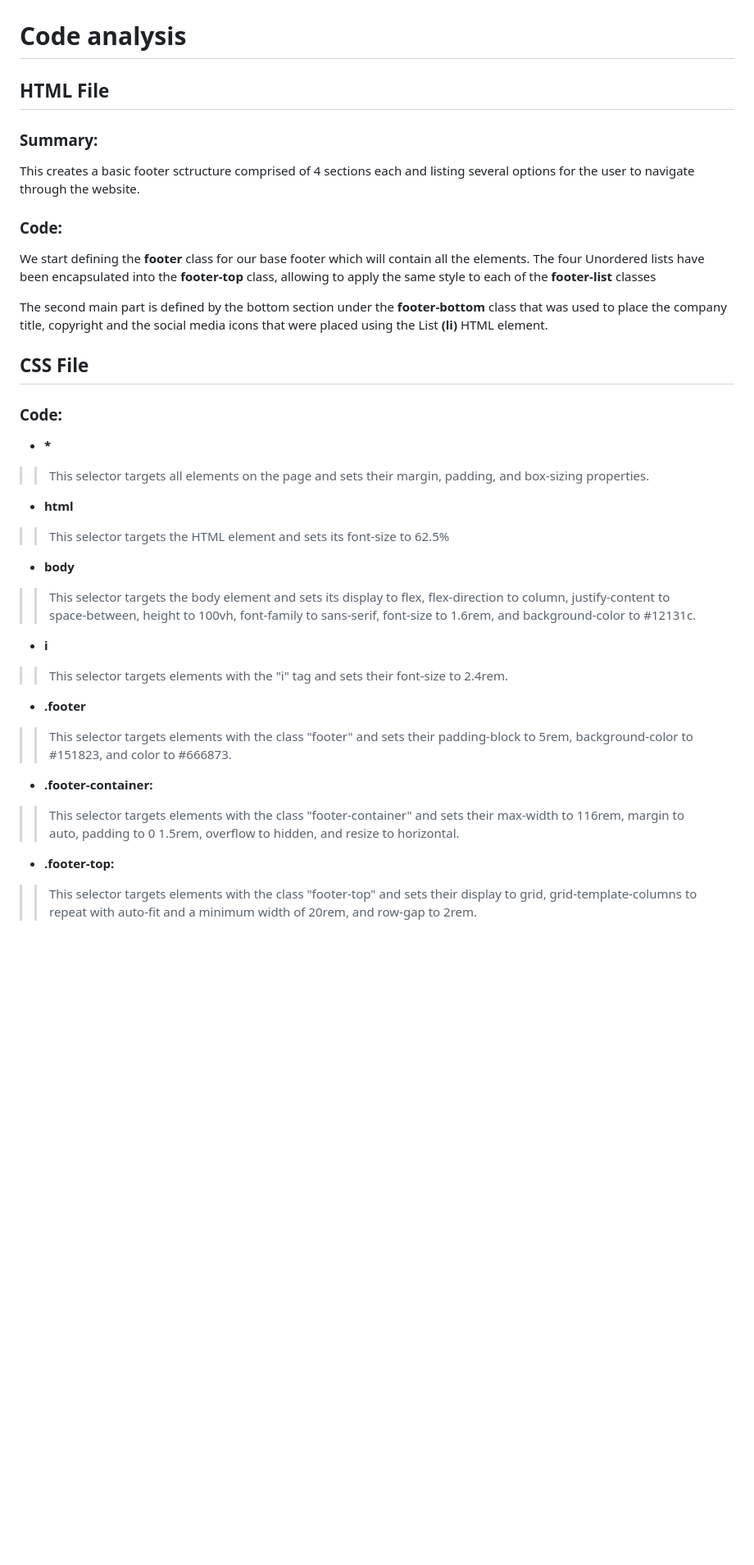
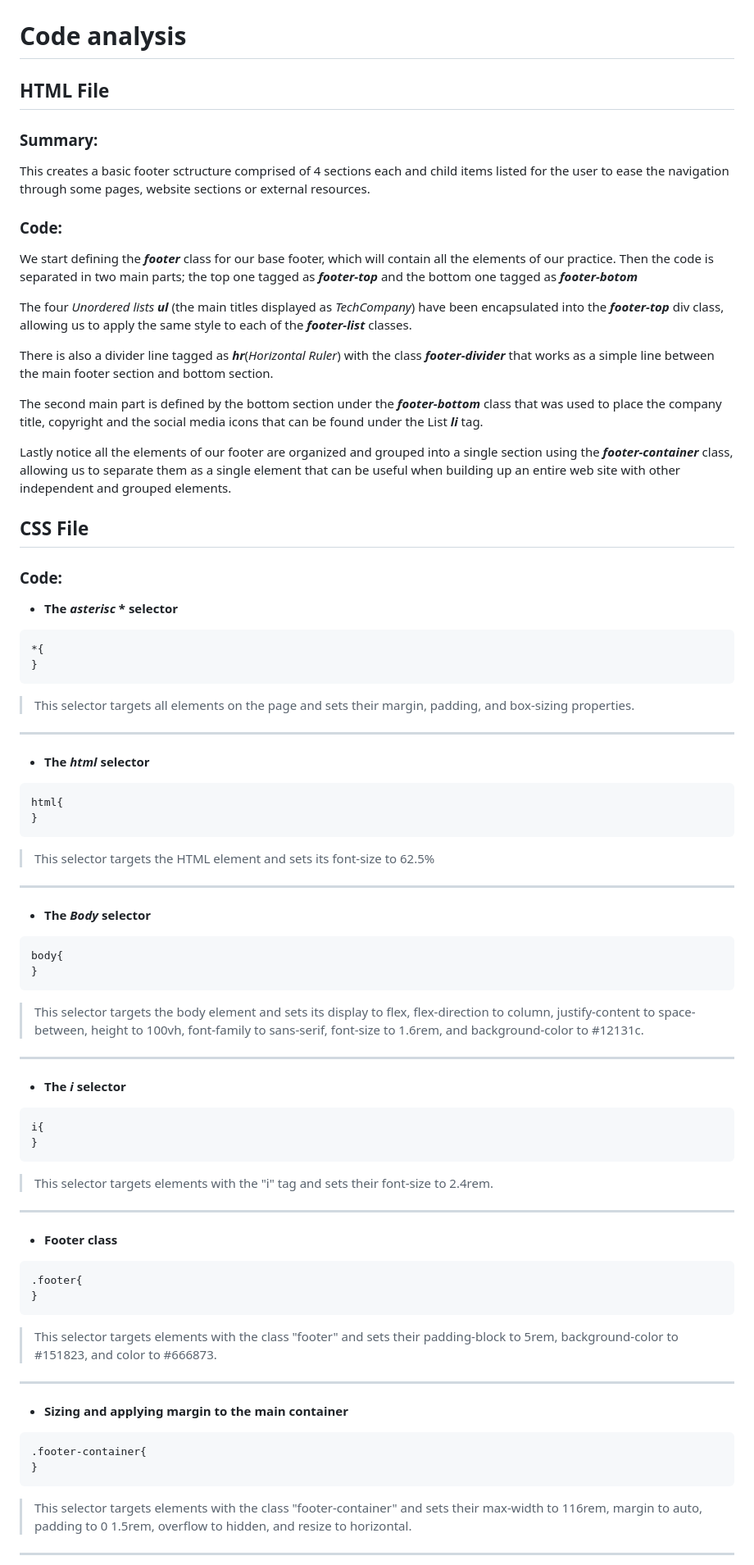
Before and after one commit to Dresae/PrcW05-Footer_A, a Markdown page: readme.md, the part around the change printed below. Shown: that part at 82% size. Rendered like a GitHub page; blank space fills up the shorter version.

Commit message:
changed readme format

````diff
--- a/readme.md
+++ b/readme.md
@@ -13,42 +13,79 @@ These Branches were merged and will look as follow:
 
 ![screenshot](pics/screenshot2.png)
 
-# Code analysis
+#  Code analysis
 
-## HTML File
+##  HTML File
 
-### Summary:
-This creates a basic footer sctructure comprised of 4 sections each and listing several options for the user to navigate through the website.
+###  Summary:
+This creates a basic footer sctructure comprised of 4 sections each and child items listed for the user to ease the navigation through some pages, website sections or external resources.
 
-### Code:
+###  Code:
+We start defining the **_footer_** class for our base footer, which will contain all the elements of our practice.
+Then the code is separated in two main parts; the top one tagged as **_footer-top_** and the bottom one tagged as **_footer-botom_**
 
-We start defining the **footer** class for our base footer which will contain all the elements.
-The four Unordered lists have been encapsulated into the **footer-top** class, allowing to apply the same style to each of the **footer-list** classes
+The four *Unordered lists* **_ul_** (the main titles displayed as *TechCompany*) have been encapsulated into the **_footer-top_** div class, allowing us to apply the same style to each of the **_footer-list_** classes.
 
-The second main part is defined by the bottom section under the **footer-bottom** class that was used to place the company title, copyright and the social media icons that were placed using the List  **(li)** HTML element.
+There is also a divider line tagged as **_hr_**(*Horizontal Ruler*) with the class **_footer-divider_** that works as a simple line between the main footer section and bottom section.
 
-## CSS File
+The second main part is defined by the bottom section under the **_footer-bottom_** class that was used to place the company title, copyright and the social media icons that can be found under the List **_li_** tag.
 
-### Code:
+Lastly notice all the elements of our footer are organized and grouped into a single section using the **_footer-container_** class, allowing us to separate them as a single element that can be useful when building up an entire web site with other independent and grouped elements.
 
-- <b>*</b>
- >> This selector targets all elements on the page and sets their margin, padding, and box-sizing properties.
+##  CSS File
+###  Code:
 
-- <b>html</b>
- >> This selector targets the HTML element and sets its font-size to 62.5%
+-  **The _asterisc_ * selector**
+>
+```css
+*{
+}
+```
+> This selector targets all elements on the page and sets their margin, padding, and box-sizing properties.
+***
 
- - <b>body</b>
- >> This selector targets the body element and sets its display to flex, flex-direction to column, justify-content to space-between, height to 100vh, font-family to sans-serif, font-size to 1.6rem, and background-color to #12131c.
+-  **The _html_ selector**
+>
+```css
+html{
+}
+```
+> This selector targets the HTML element and sets its font-size to 62.5%
+***
 
-- <b>i</b>
- >> This selector targets elements with the "i" tag and sets their font-size to 2.4rem.
+-  **The _Body_ selector**
+>
+```css
+body{
+}
+```
+> This selector targets the body element and sets its display to flex, flex-direction to column, justify-content to space-between, height to 100vh, font-family to sans-serif, font-size to 1.6rem, and background-color to #12131c.
+***
 
-- <b>.footer</b>
- >> This selector targets elements with the class "footer" and sets their padding-block to 5rem, background-color to #151823, and color to #666873.
+-  **The _i_ selector**
+>
+```css
+i{
+}
+```
+> This selector targets elements with the "i" tag and sets their font-size to 2.4rem.
+***
 
-- <b>.footer-container:</b>
- >>  This selector targets elements with the class "footer-container" and sets their max-width to 116rem, margin to auto, padding to 0 1.5rem, overflow to hidden, and resize to horizontal.
+-  **Footer class**
+>
+```css
+.footer{
+}
+```
+> This selector targets elements with the class "footer" and sets their padding-block to 5rem, background-color to #151823, and color to #666873.
+***
 
-- <b>.footer-top:</b>
- >>  This selector targets elements with the class "footer-top" and sets their display to grid, grid-template-columns to repeat with auto-fit and a minimum width of 20rem, and row-gap to 2rem.
+-  **Sizing and applying margin to the main container**
+>
+```css
+.footer-container{
+}
+```
+> This selector targets elements with the class "footer-container" and sets their max-width to 116rem, margin to auto, padding to 0 1.5rem, overflow to hidden, and resize to horizontal.
+***
 
````
Also changed, not shown: other parts of readme.md (+65 -25 lines).
